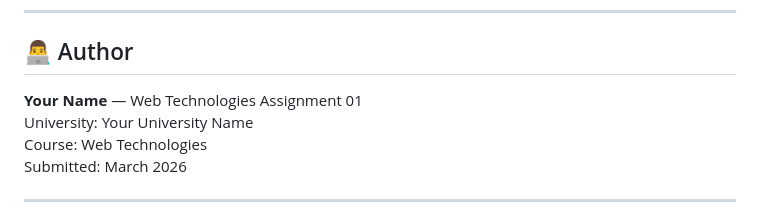
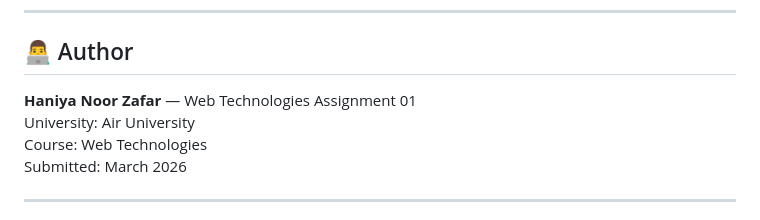
Before and after one commit to haniyanoorzafar6-maker/Assignment-1, a Markdown page: SkillSpark/README.md, the part around the change. GitHub-like rendering.

```diff
--- a/SkillSpark/README.md
+++ b/SkillSpark/README.md
@@ -176,8 +176,8 @@ Meaningful commits in this project:
 
 ## 👨‍💻 Author
 
-**Your Name** — Web Technologies Assignment 01
-University: Your University Name
+**Haniya Noor Zafar** — Web Technologies Assignment 01
+University: Air University
 Course: Web Technologies
 Submitted: March 2026
 
```
